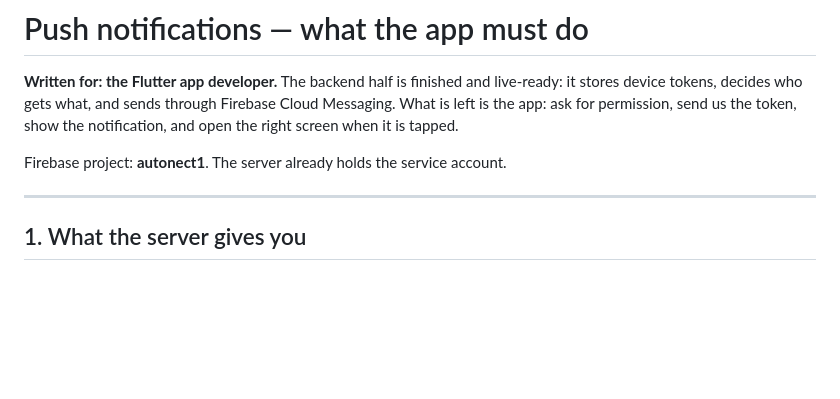
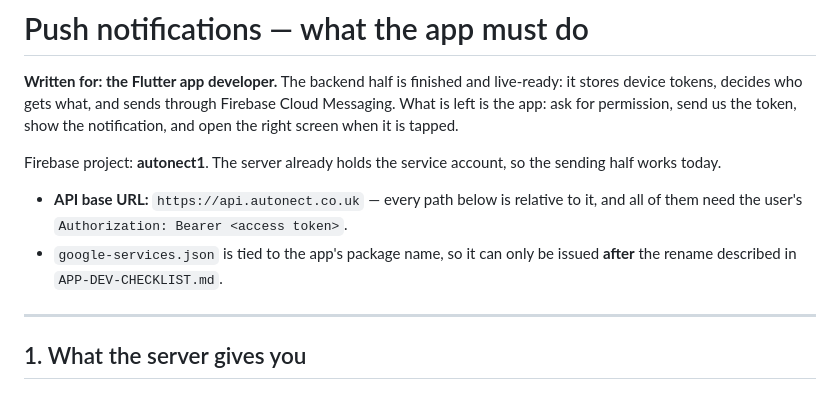
Before and after one commit to devsaffinity/autonet_app, a Markdown page: PUSH-NOTIFICATIONS.md, the part around the change. GitHub-like rendering; blank space fills up the shorter version.

```diff
--- a/PUSH-NOTIFICATIONS.md
+++ b/PUSH-NOTIFICATIONS.md
@@ -5,7 +5,13 @@ live-ready: it stores device tokens, decides who gets what, and sends through
 Firebase Cloud Messaging. What is left is the app: ask for permission, send us
 the token, show the notification, and open the right screen when it is tapped.
 
-Firebase project: **autonect1**. The server already holds the service account.
+Firebase project: **autonect1**. The server already holds the service account,
+so the sending half works today.
+
+- **API base URL:** `https://api.autonect.co.uk` — every path below is relative
+  to it, and all of them need the user's `Authorization: Bearer <access token>`.
+- `google-services.json` is tied to the app's package name, so it can only be
+  issued **after** the rename described in `APP-DEV-CHECKLIST.md`.
 
 ---
 
```
Also changed, not shown: APP-DEV-CHECKLIST.md (+13 -0 lines).
